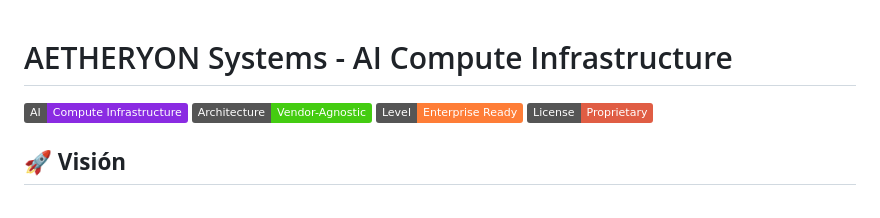
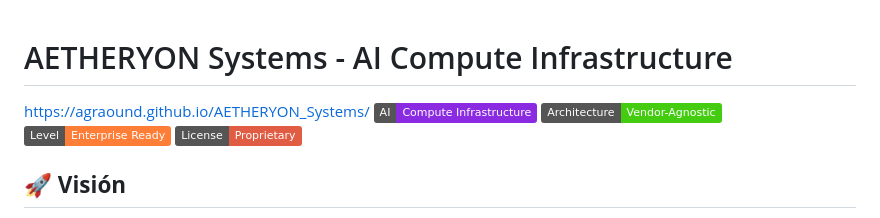
Before and after one commit to Agraound/AETHERYON_Systems-IA_Services, a Markdown page: README.md, the part around the change. Rendered like a GitHub page; badges without logos.

Commit message:
Include project URL in README
Add project URL to the README file.

```diff
--- a/README.md
+++ b/README.md
@@ -1,5 +1,5 @@
 # AETHERYON Systems - AI Compute Infrastructure
-
+https://agraound.github.io/AETHERYON_Systems/
 ![AETHERYON Systems](https://img.shields.io/badge/AI-Compute_Infrastructure-blueviolet)
 ![Vendor-Agnostic](https://img.shields.io/badge/Architecture-Vendor--Agnostic-success)
 ![Enterprise Ready](https://img.shields.io/badge/Level-Enterprise_Ready-important)
```
